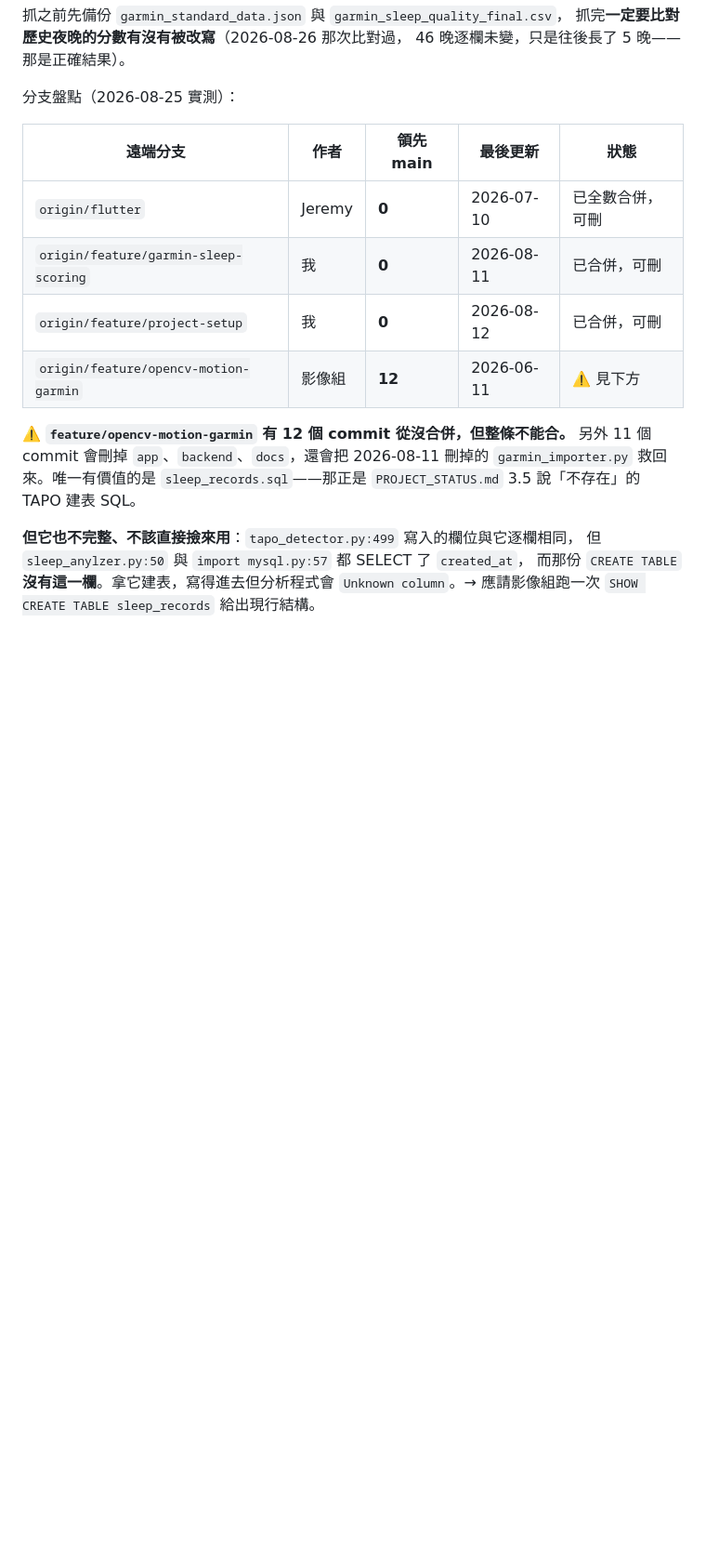
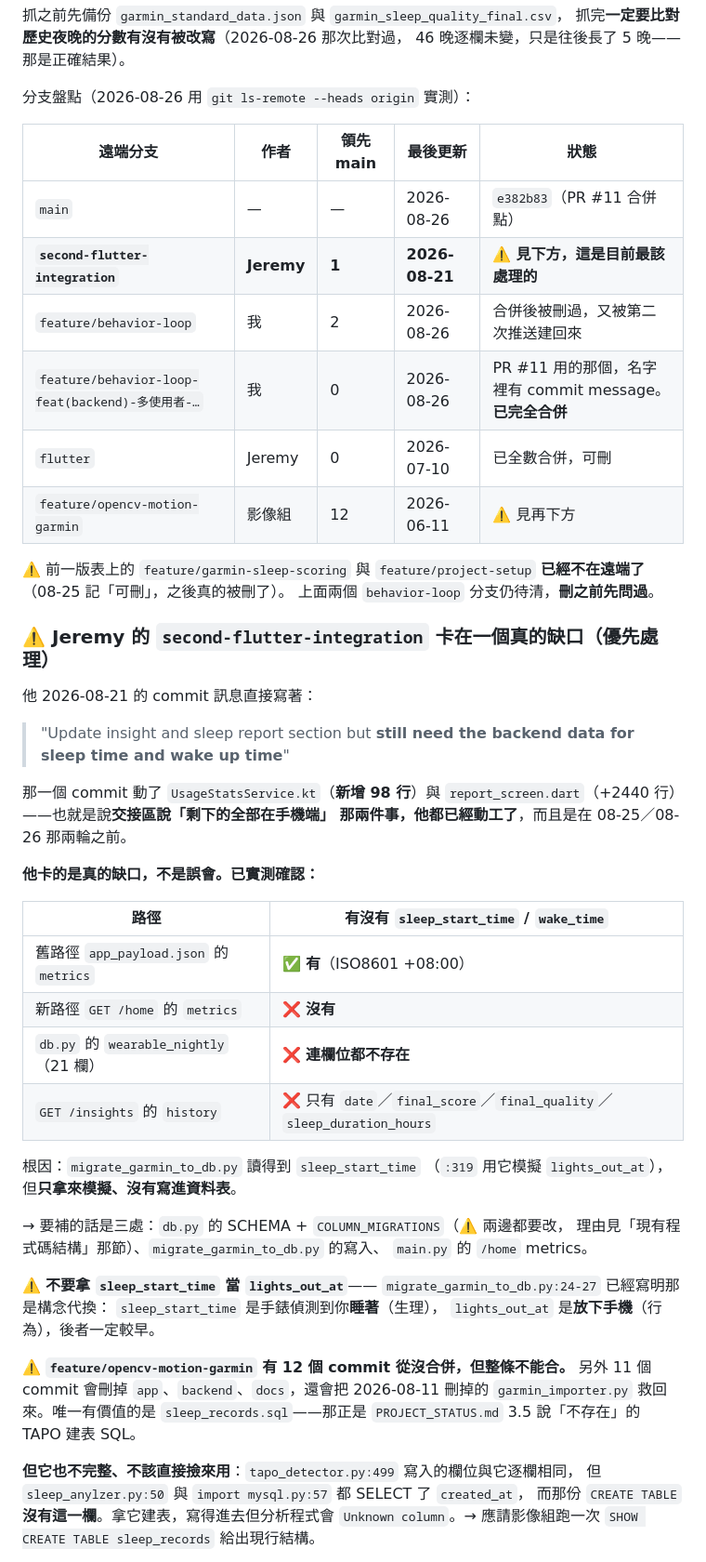
Before and after one commit to Nathan-0227/Sonnap-Project, a Markdown page: CLAUDE.md, the part around one of its changes. Shown at 93% size. Rendered like a GitHub page; blank space fills up the shorter version.

Commit message:
docs: 更新分支盤點，並記下 Jeremy 被卡住的真實缺口
分支盤點改用 git ls-remote 實測（前一版是 08-25 的，已有兩處對不上）：
- 新增 origin/second-flutter-integration（Jeremy，08-21）——前一版完全沒記載
- feature/garmin-sleep-scoring 與 feature/project-setup 已不在遠端
- 移除重複的「兩個分支該清掉」小表，併進主表

Jeremy 08-21 的 commit 訊息寫「still need the backend data for sleep time
and wake up time」。實測確認他是對的，不是誤會：

  app_payload.json 的 metrics    ✅ 有 sleep_start_time / wake_time
  GET /home 的 metrics           ❌ 沒有
  wearable_nightly（21 欄）      ❌ 連欄位都不存在
  GET /insights 的 history       ❌ 只有 date/final_score/final_quality/duration

根因：migrate_garmin_to_db.py:319 讀得到 sleep_start_time，但只拿來模擬
lights_out_at，沒有寫進資料表。要補的是 db.py 的 SCHEMA + COLUMN_MIGRATIONS、
migrate 的寫入、main.py 的 /home metrics 三處。

同時記下：不要拿 sleep_start_time 當 lights_out_at（睡著 vs 放下手機，
構念不同，後者一定較早），理由已在 migrate_garmin_to_db.py:24-27。

那個 commit 也動了 UsageStatsService.kt（+98 行）與 report_screen.dart
（+2440 行）——交接區說「剩下的全部在手機端」那兩件，他都已經動工了。

Co-Authored-By: Claude Opus 5 (1M context) <noreply@anthropic.com>

```diff
--- a/CLAUDE.md
+++ b/CLAUDE.md
@@ -169,14 +171,52 @@ python garmin/run_pipeline.py          # 再跑後四步
 抓完**一定要比對歷史夜晚的分數有沒有被改寫**（2026-08-26 那次比對過，
 46 晚逐欄未變，只是往後長了 5 晚——那是正確結果）。
 
-分支盤點（2026-08-25 實測）：
+分支盤點（2026-08-26 用 `git ls-remote --heads origin` 實測）：
 
 | 遠端分支 | 作者 | 領先 main | 最後更新 | 狀態 |
 |---|---|---|---|---|
-| `origin/flutter` | Jeremy | **0** | 2026-07-10 | 已全數合併，可刪 |
-| `origin/feature/garmin-sleep-scoring` | 我 | **0** | 2026-08-11 | 已合併，可刪 |
-| `origin/feature/project-setup` | 我 | **0** | 2026-08-12 | 已合併，可刪 |
-| `origin/feature/opencv-motion-garmin` | 影像組 | **12** | 2026-06-11 | ⚠️ 見下方 |
+| `main` | — | — | 2026-08-26 | `e382b83`（PR #11 合併點） |
+| **`second-flutter-integration`** | **Jeremy** | **1** | **2026-08-21** | ⚠️ **見下方，這是目前最該處理的** |
+| `feature/behavior-loop` | 我 | 2 | 2026-08-26 | 合併後被刪過，又被第二次推送建回來 |
+| `feature/behavior-loop-feat(backend)-多使用者-…` | 我 | 0 | 2026-08-26 | PR #11 用的那個，名字裡有 commit message。**已完全合併** |
+| `flutter` | Jeremy | 0 | 2026-07-10 | 已全數合併，可刪 |
+| `feature/opencv-motion-garmin` | 影像組 | 12 | 2026-06-11 | ⚠️ 見再下方 |
+
+⚠️ 前一版表上的 `feature/garmin-sleep-scoring` 與 `feature/project-setup`
+**已經不在遠端了**（08-25 記「可刪」，之後真的被刪了）。
+上面兩個 `behavior-loop` 分支仍待清，**刪之前先問過**。
+
+### ⚠️ Jeremy 的 `second-flutter-integration` 卡在一個真的缺口（優先處理）
+
+他 2026-08-21 的 commit 訊息直接寫著：
+
+> "Update insight and sleep report section but **still need the backend data
+> for sleep time and wake up time**"
+
+那一個 commit 動了 `UsageStatsService.kt`（**新增 98 行**）與
+`report_screen.dart`（+2440 行）——也就是說**交接區說「剩下的全部在手機端」
+那兩件事，他都已經動工了**，而且是在 08-25／08-26 那兩輪之前。
+
+**他卡的是真的缺口，不是誤會。已實測確認：**
+
+| 路徑 | 有沒有 `sleep_start_time` / `wake_time` |
+|---|---|
+| 舊路徑 `app_payload.json` 的 `metrics` | ✅ **有**（ISO8601 +08:00） |
+| 新路徑 `GET /home` 的 `metrics` | ❌ **沒有** |
+| `db.py` 的 `wearable_nightly`（21 欄） | ❌ **連欄位都不存在** |
+| `GET /insights` 的 `history` | ❌ 只有 `date`／`final_score`／`final_quality`／`sleep_duration_hours` |
+
+根因：`migrate_garmin_to_db.py` 讀得到 `sleep_start_time`
+（`:319` 用它模擬 `lights_out_at`），但**只拿來模擬、沒有寫進資料表**。
+
+→ 要補的話是三處：`db.py` 的 SCHEMA + `COLUMN_MIGRATIONS`（⚠️ 兩邊都要改，
+理由見「現有程式碼結構」那節）、`migrate_garmin_to_db.py` 的寫入、
+`main.py` 的 `/home` metrics。
+
+⚠️ **不要拿 `sleep_start_time` 當 `lights_out_at`**——
+`migrate_garmin_to_db.py:24-27` 已經寫明那是構念代換：
+`sleep_start_time` 是手錶偵測到你**睡著**（生理），
+`lights_out_at` 是**放下手機**（行為），後者一定較早。
 
 ⚠️ **`feature/opencv-motion-garmin` 有 12 個 commit 從沒合併，但整條不能合。**
 另外 11 個 commit 會刪掉 `app`、`backend`、`docs`，還會把 2026-08-11 刪掉的
```
Also changed, not shown: other parts of CLAUDE.md (+9 -7 lines).
